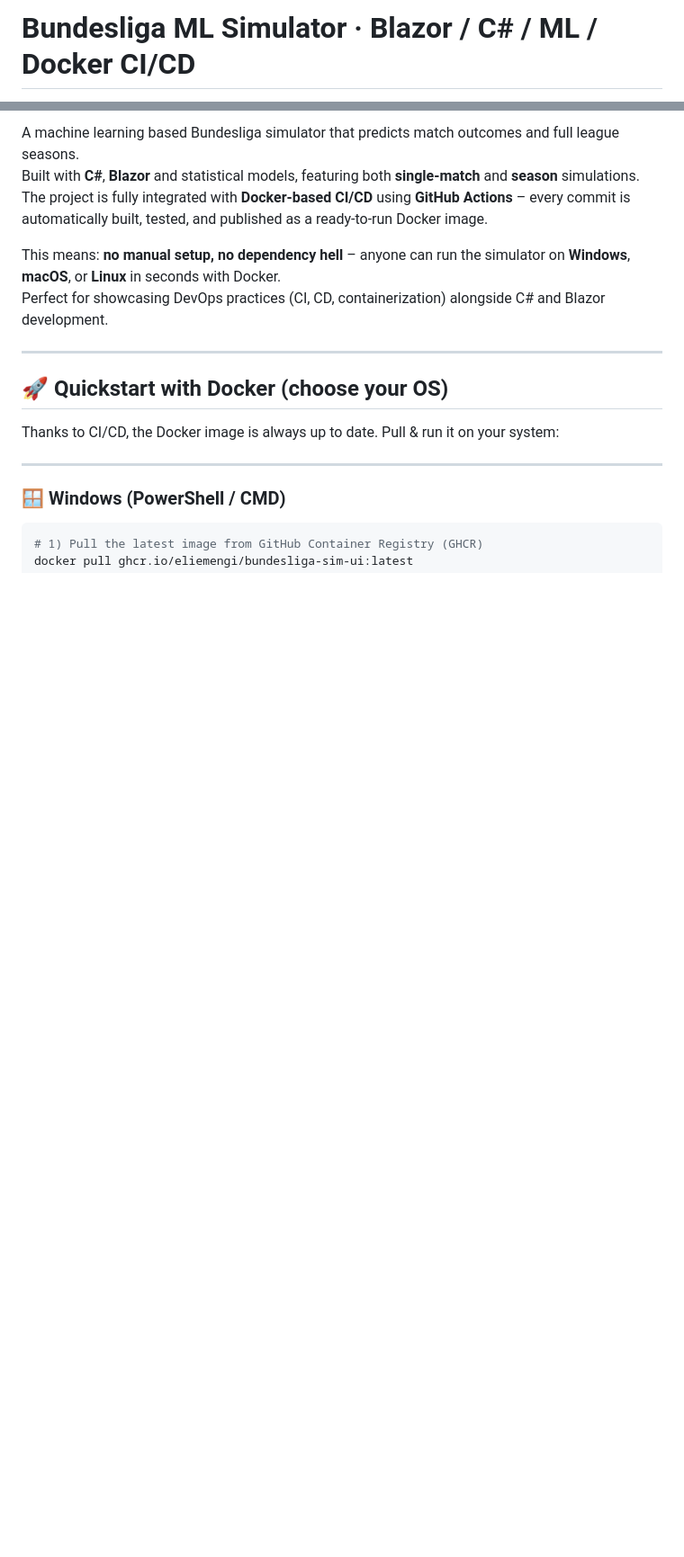
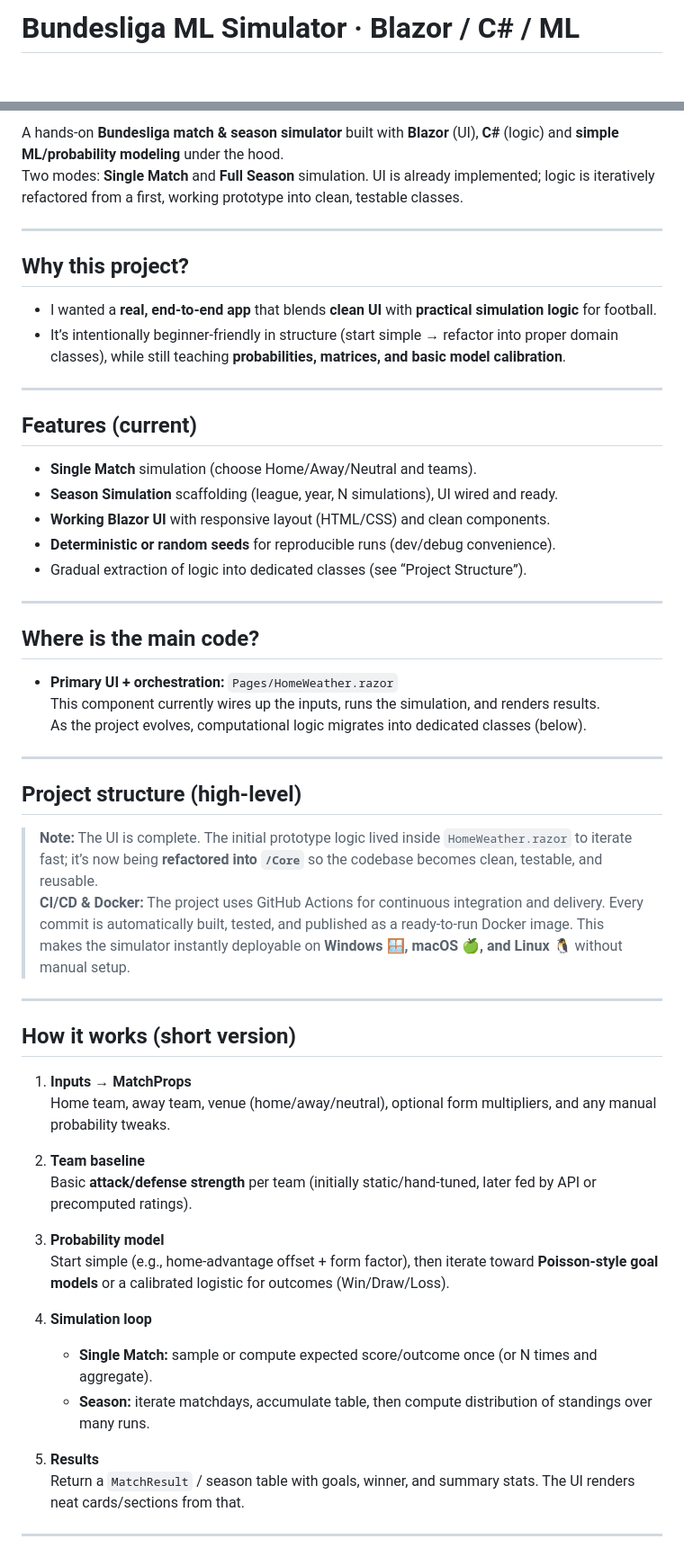
Before and after one commit to eliemengi/BundesligaSimulator, a Markdown page: README.md, 2 parts joined by grey strips. Shown at 90% size. Drawn GitHub-style; blank space fills up the shorter version.

````diff
--- a/README.md
+++ b/README.md
@@ -1,4 +1,4 @@
-# Bundesliga ML Simulator · Blazor / C# / ML / Docker CI/CD
+# Bundesliga ML Simulator · Blazor / C# / ML
 
 ![C#](https://img.shields.io/badge/C%23-239120?logo=c-sharp&logoColor=white)
 ![.NET](https://img.shields.io/badge/.NET-8-512BD4?logo=dotnet&logoColor=white)
@@ -9,20 +8,59 @@
 
-A machine learning based Bundesliga simulator that predicts match outcomes and full league seasons.
-Built with **C#**, **Blazor** and statistical models, featuring both **single-match** and **season** simulations.
-The project is fully integrated with **Docker-based CI/CD** using **GitHub Actions** – every commit is automatically built, tested, and published as a ready-to-run Docker image.
-
-This means: **no manual setup, no dependency hell** – anyone can run the simulator on **Windows**, **macOS**, or **Linux** in seconds with Docker.
-Perfect for showcasing DevOps practices (CI, CD, containerization) alongside C# and Blazor development.
+A hands-on **Bundesliga match & season simulator** built with **Blazor** (UI), **C#** (logic) and **simple ML/probability modeling** under the hood.
+Two modes: **Single Match** and **Full Season** simulation. UI is already implemented; logic is iteratively refactored from a first, working prototype into clean, testable classes.
 
 ---
 
-## 🚀 Quickstart with Docker (choose your OS)
+## Why this project?
 
-Thanks to CI/CD, the Docker image is always up to date. Pull & run it on your system:
+- I wanted a **real, end-to-end app** that blends **clean UI** with **practical simulation logic** for football.
+- It’s intentionally beginner-friendly in structure (start simple → refactor into proper domain classes), while still teaching **probabilities, matrices, and basic model calibration**.
 
 ---
 
-### 🪟 Windows (PowerShell / CMD)
+## Features (current)
 
-```powershell
-# 1) Pull the latest image from GitHub Container Registry (GHCR)
+- **Single Match** simulation (choose Home/Away/Neutral and teams).
+- **Season Simulation** scaffolding (league, year, N simulations), UI wired and ready.
+- **Working Blazor UI** with responsive layout (HTML/CSS) and clean components.
+- **Deterministic or random seeds** for reproducible runs (dev/debug convenience).
+- Gradual extraction of logic into dedicated classes (see “Project Structure”).
+
+---
+
+## Where is the main code?
+
+- **Primary UI + orchestration:** `Pages/HomeWeather.razor`
+  This component currently wires up the inputs, runs the simulation, and renders results.
+  As the project evolves, computational logic migrates into dedicated classes (below).
+
+---
+
+## Project structure (high-level)
+
+
+> **Note:** The UI is complete. The initial prototype logic lived inside `HomeWeather.razor` to iterate fast; it’s now being **refactored into `/Core`** so the codebase becomes clean, testable, and reusable.
+> **CI/CD & Docker:** The project uses GitHub Actions for continuous integration and delivery. Every commit is automatically built, tested, and published as a ready-to-run Docker image. This makes the simulator instantly deployable on **Windows 🪟, macOS 🍏, and Linux 🐧** without manual setup.
+
+---
+
+## How it works (short version)
+
+1. **Inputs → MatchProps**
+   Home team, away team, venue (home/away/neutral), optional form multipliers, and any manual probability tweaks.
+
+2. **Team baseline**
+   Basic **attack/defense strength** per team (initially static/hand-tuned, later fed by API or precomputed ratings).
+
+3. **Probability model**
+   Start simple (e.g., home-advantage offset + form factor), then iterate toward **Poisson-style goal models** or a calibrated logistic for outcomes (Win/Draw/Loss).
+
+4. **Simulation loop**
+   - **Single Match:** sample or compute expected score/outcome once (or N times and aggregate).
+   - **Season:** iterate matchdays, accumulate table, then compute distribution of standings over many runs.
+
+5. **Results**
+   Return a `MatchResult` / season table with goals, winner, and summary stats. The UI renders neat cards/sections from that.
+
+---
+
````
Also changed, not shown: other parts of README.md (+46 -144 lines).
